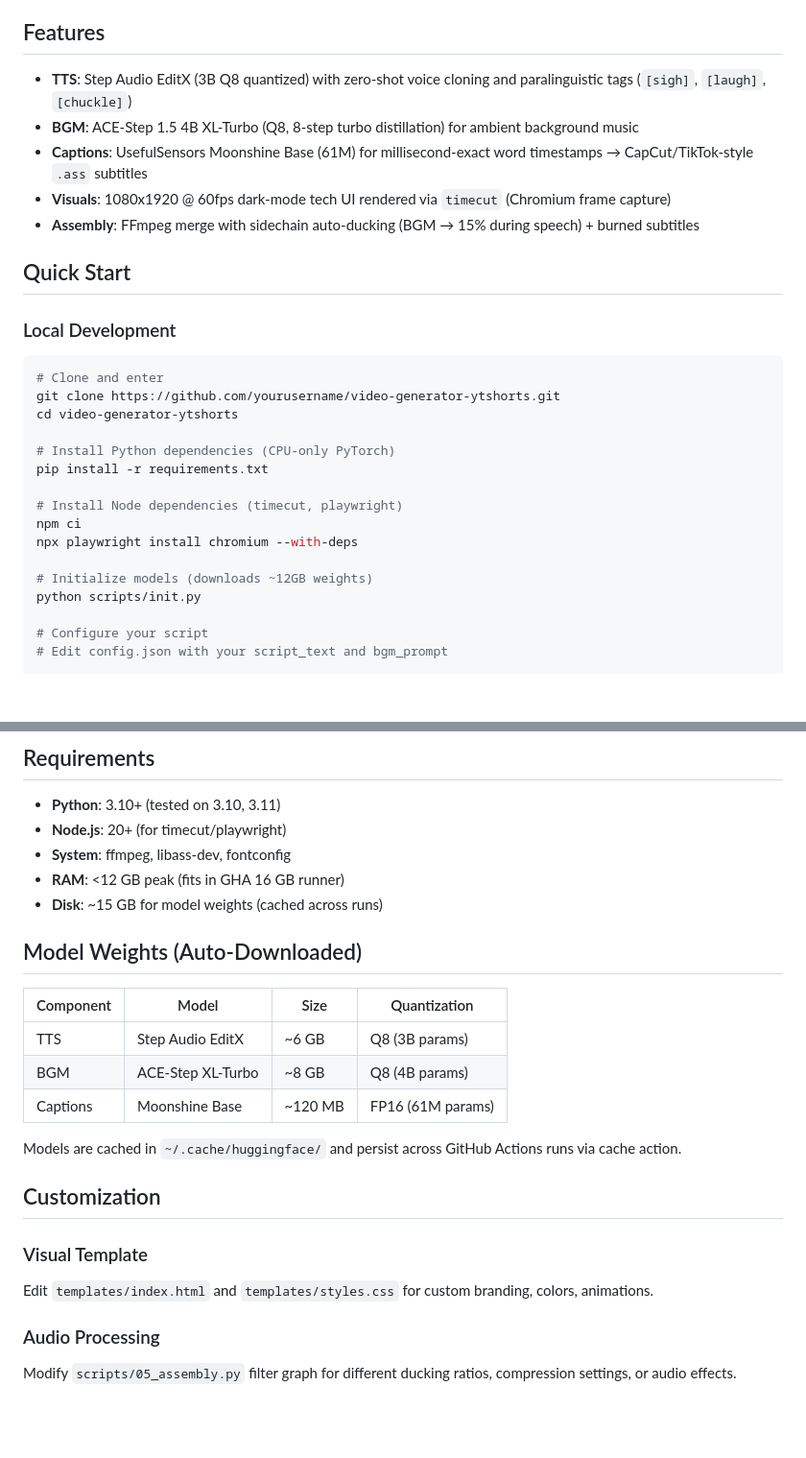
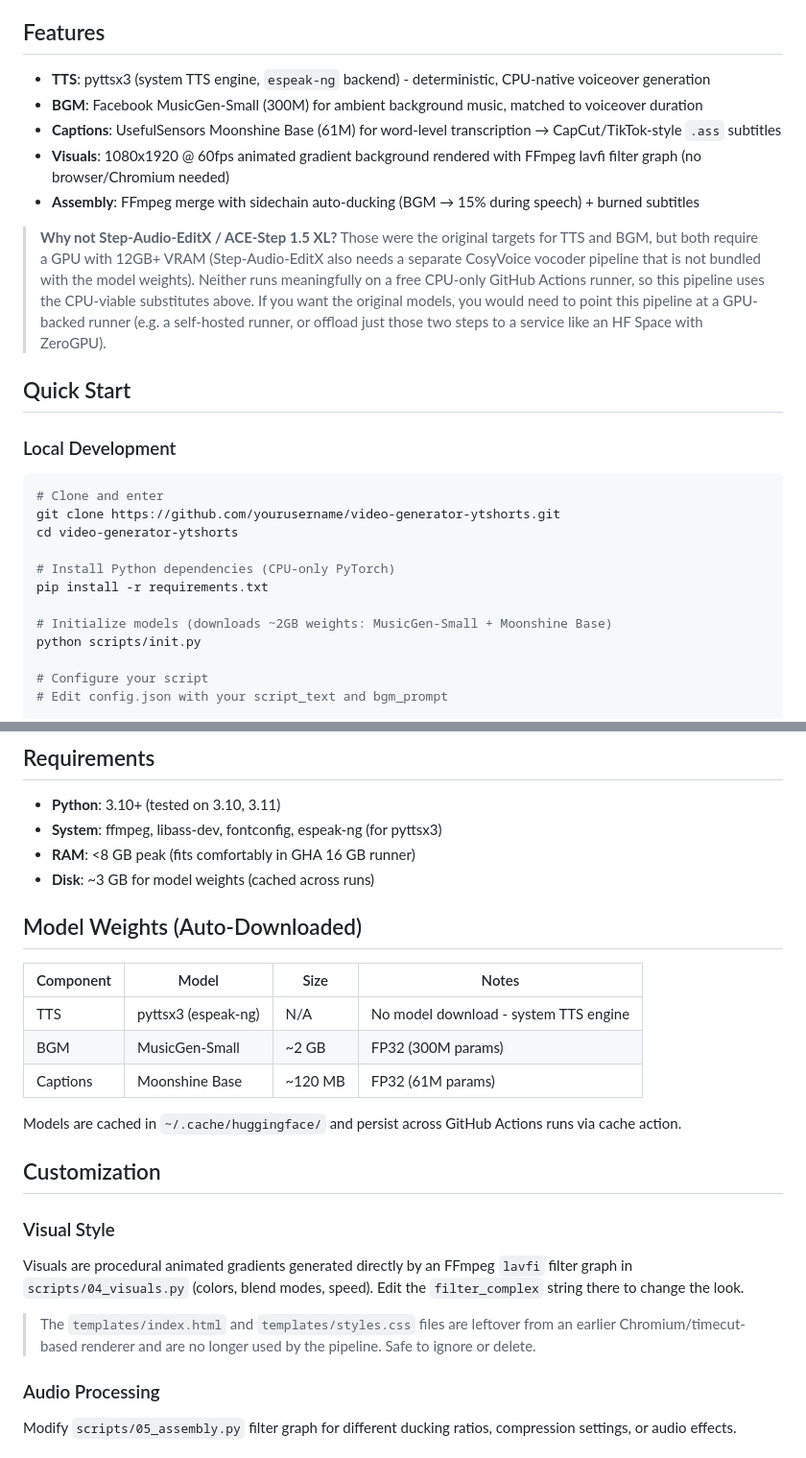
Before and after one commit to NanoBotAgent/video-generator-ytshorts, a Markdown page: README.md, 2 parts joined by grey strips. Shown at 96% size. Drawn GitHub-style; blank space fills up the shorter version.

```diff
--- a/README.md
+++ b/README.md
@@ -4,11 +4,13 @@ A fully automated, open-source short-form vertical video generator designed to r
 
 ## Features
 
-- **TTS**: Step Audio EditX (3B Q8 quantized) with zero-shot voice cloning and paralinguistic tags (`[sigh]`, `[laugh]`, `[chuckle]`)
-- **BGM**: ACE-Step 1.5 4B XL-Turbo (Q8, 8-step turbo distillation) for ambient background music
-- **Captions**: UsefulSensors Moonshine Base (61M) for millisecond-exact word timestamps → CapCut/TikTok-style `.ass` subtitles
-- **Visuals**: 1080x1920 @ 60fps dark-mode tech UI rendered via `timecut` (Chromium frame capture)
+- **TTS**: pyttsx3 (system TTS engine, `espeak-ng` backend) - deterministic, CPU-native voiceover generation
+- **BGM**: Facebook MusicGen-Small (300M) for ambient background music, matched to voiceover duration
+- **Captions**: UsefulSensors Moonshine Base (61M) for word-level transcription → CapCut/TikTok-style `.ass` subtitles
+- **Visuals**: 1080x1920 @ 60fps animated gradient background rendered with FFmpeg lavfi filter graph (no browser/Chromium needed)
 - **Assembly**: FFmpeg merge with sidechain auto-ducking (BGM → 15% during speech) + burned subtitles
+
+> **Why not Step-Audio-EditX / ACE-Step 1.5 XL?** Those were the original targets for TTS and BGM, but both require a GPU with 12GB+ VRAM (Step-Audio-EditX also needs a separate CosyVoice vocoder pipeline that is not bundled with the model weights). Neither runs meaningfully on a free CPU-only GitHub Actions runner, so this pipeline uses the CPU-viable substitutes above. If you want the original models, you would need to point this pipeline at a GPU-backed runner (e.g. a self-hosted runner, or offload just those two steps to a service like an HF Space with ZeroGPU).
 
 ## Quick Start
 
@@ -22,11 +24,7 @@ cd video-generator-ytshorts
 # Install Python dependencies (CPU-only PyTorch)
 pip install -r requirements.txt
 
-# Install Node dependencies (timecut, playwright)
-npm ci
-npx playwright install chromium --with-deps
-
-# Initialize models (downloads ~12GB weights)
+# Initialize models (downloads ~2GB weights: MusicGen-Small + Moonshine Base)
 python scripts/init.py
 
 # Configure your script
@@ -103,25 +103,26 @@ output/
 ## Requirements
 
 - **Python**: 3.10+ (tested on 3.10, 3.11)
-- **Node.js**: 20+ (for timecut/playwright)
-- **System**: ffmpeg, libass-dev, fontconfig
-- **RAM**: <12 GB peak (fits in GHA 16 GB runner)
-- **Disk**: ~15 GB for model weights (cached across runs)
+- **System**: ffmpeg, libass-dev, fontconfig, espeak-ng (for pyttsx3)
+- **RAM**: <8 GB peak (fits comfortably in GHA 16 GB runner)
+- **Disk**: ~3 GB for model weights (cached across runs)
 
 ## Model Weights (Auto-Downloaded)
 
-| Component | Model | Size | Quantization |
-|-----------|-------|------|--------------|
-| TTS | Step Audio EditX | ~6 GB | Q8 (3B params) |
-| BGM | ACE-Step XL-Turbo | ~8 GB | Q8 (4B params) |
-| Captions | Moonshine Base | ~120 MB | FP16 (61M params) |
+| Component | Model | Size | Notes |
+|-----------|-------|------|-------|
+| TTS | pyttsx3 (espeak-ng) | N/A | No model download - system TTS engine |
+| BGM | MusicGen-Small | ~2 GB | FP32 (300M params) |
+| Captions | Moonshine Base | ~120 MB | FP32 (61M params) |
 
 Models are cached in `~/.cache/huggingface/` and persist across GitHub Actions runs via cache action.
 
 ## Customization
 
-### Visual Template
-Edit `templates/index.html` and `templates/styles.css` for custom branding, colors, animations.
+### Visual Style
+Visuals are procedural animated gradients generated directly by an FFmpeg `lavfi` filter graph in `scripts/04_visuals.py` (colors, blend modes, speed). Edit the `filter_complex` string there to change the look.
+
+> The `templates/index.html` and `templates/styles.css` files are leftover from an earlier Chromium/timecut-based renderer and are no longer used by the pipeline. Safe to ignore or delete.
 
 ### Audio Processing
 Modify `scripts/05_assembly.py` filter graph for different ducking ratios, compression settings, or audio effects.
```
Also changed, not shown: other parts of README.md (+15 -20 lines).
